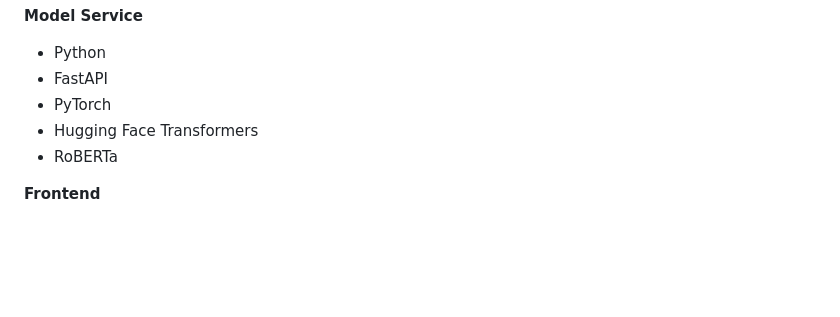
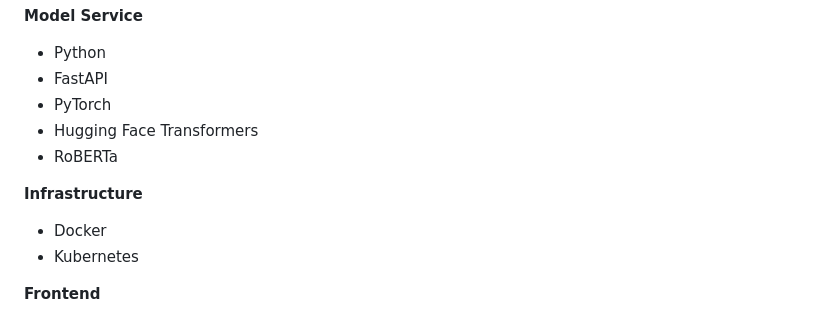
Before and after one commit to sabakaraman-prog/ModelFlow, a Markdown page: README.md, the part around one of its changes. Drawn GitHub-style; blank space fills up the shorter version.

```diff
--- a/README.md
+++ b/README.md
@@ -52,6 +62,10 @@ The browser sends text to the Spring Boot backend. Spring Boot forwards the requ
 - PyTorch
 - Hugging Face Transformers
 - RoBERTa
+
+**Infrastructure**
+- Docker
+- Kubernetes
 
 **Frontend**
 - HTML
```
Also changed, not shown: other parts of README.md (+26 -8 lines).
